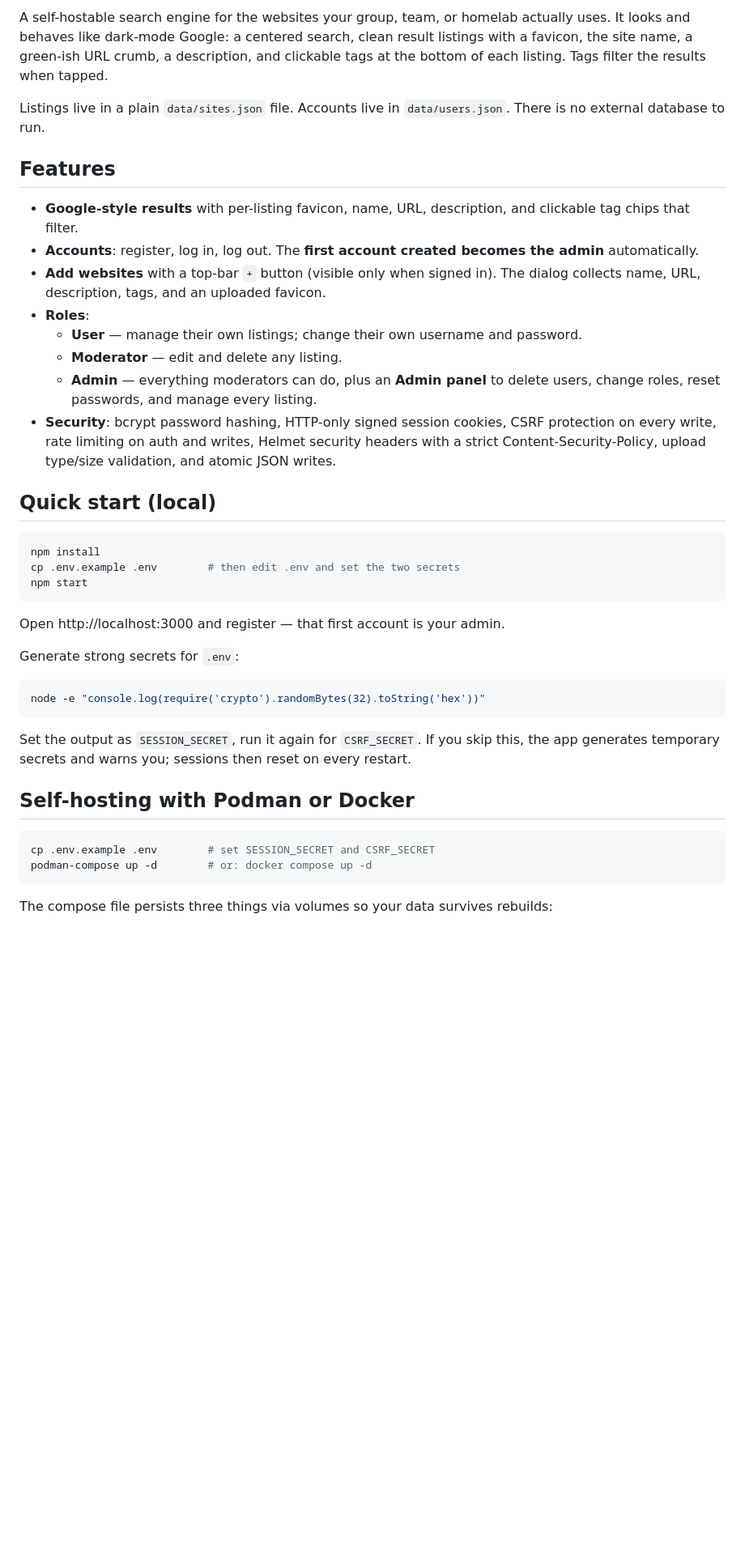
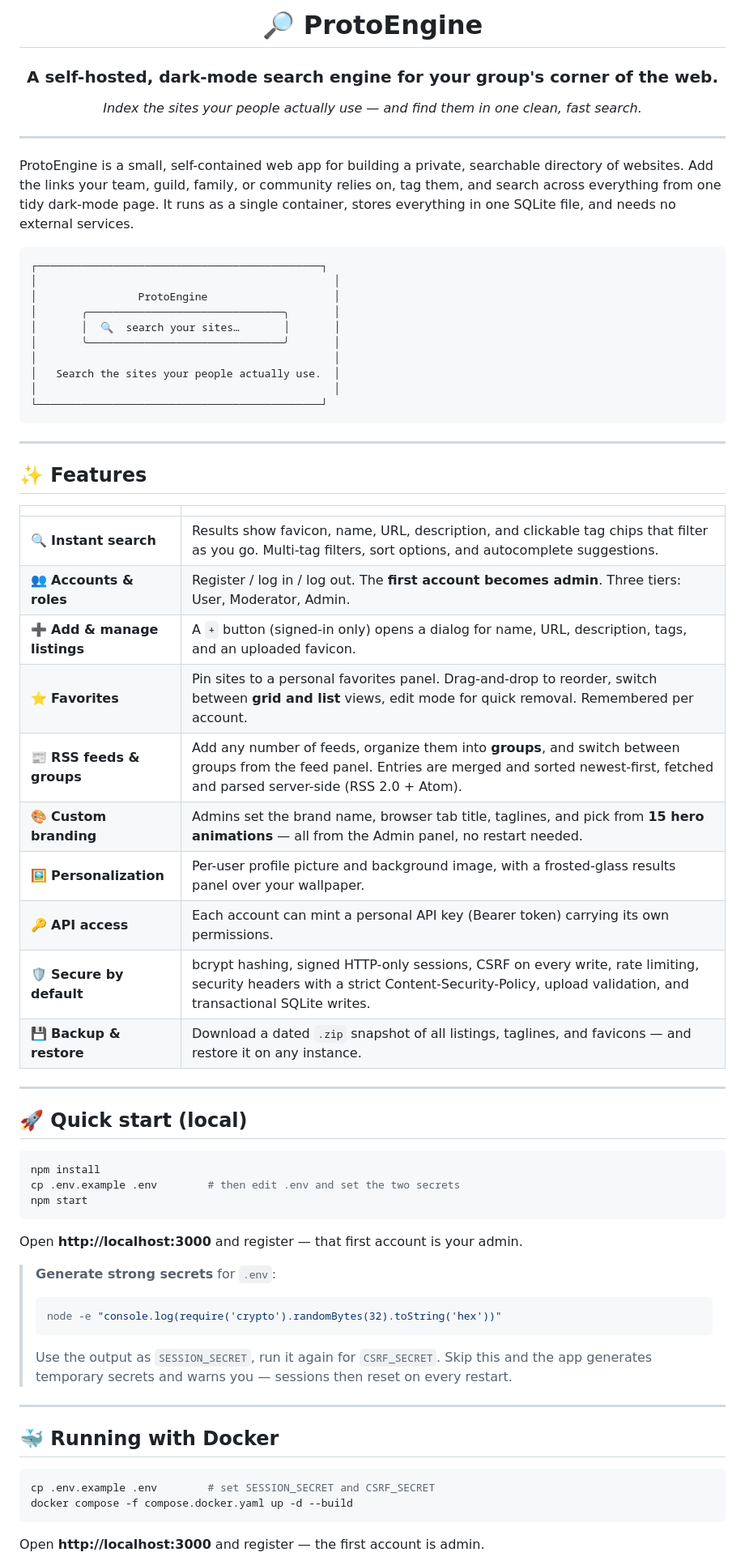
Before and after one commit to FrameEnder/ProtoEngine, a Markdown page: README.md, the part around one of its changes. Shown at 81% size. GitHub-like rendering; blank space fills up the shorter version.

````diff
--- a/README.md
+++ b/README.md
@@ -2,20 +2,53 @@
 
-A self-hostable search engine for the websites your group, team, or homelab actually uses. It looks and behaves like dark-mode Google: a centered search, clean result listings with a favicon, the site name, a green-ish URL crumb, a description, and clickable tags at the bottom of each listing. Tags filter the results when tapped.
+# 🔎 ProtoEngine
 
-Listings live in a plain `data/sites.json` file. Accounts live in `data/users.json`. There is no external database to run.
+### A self-hosted, dark-mode search engine for your group's corner of the web.
 
-## Features
+*Index the sites your people actually use — and find them in one clean, fast search.*
 
-- **Google-style results** with per-listing favicon, name, URL, description, and clickable tag chips that filter.
-- **Accounts**: register, log in, log out. The **first account created becomes the admin** automatically.
-- **Add websites** with a top-bar `+` button (visible only when signed in). The dialog collects name, URL, description, tags, and an uploaded favicon.
-- **Roles**:
-  - **User** — manage their own listings; change their own username and password.
-  - **Moderator** — edit and delete any listing.
-  - **Admin** — everything moderators can do, plus an **Admin panel** to delete users, change roles, reset passwords, and manage every listing.
-- **Security**: bcrypt password hashing, HTTP-only signed session cookies, CSRF protection on every write, rate limiting on auth and writes, Helmet security headers with a strict Content-Security-Policy, upload type/size validation, and atomic JSON writes.
+</div>
 
-## Quick start (local)
+---
+
+ProtoEngine is a small, self-contained web app for building a private,
+searchable directory of websites. Add the links your team, guild, family, or
+community relies on, tag them, and search across everything from one tidy
+dark-mode page. It runs as a single container, stores everything in one SQLite
+file, and needs no external services.
+
+```
+┌─────────────────────────────────────────────┐
+│                                               │
+│                ProtoEngine                    │
+│       ╭───────────────────────────────╮       │
+│       │  🔍  search your sites…       │       │
+│       ╰───────────────────────────────╯       │
+│                                               │
+│   Search the sites your people actually use.  │
+│                                               │
+└─────────────────────────────────────────────┘
+```
+
+---
+
+## ✨ Features
+
+| | |
+|---|---|
+| 🔍 **Instant search** | Results show favicon, name, URL, description, and clickable tag chips that filter as you go. Multi-tag filters, sort options, and autocomplete suggestions. |
+| 👥 **Accounts & roles** | Register / log in / log out. The **first account becomes admin**. Three tiers: User, Moderator, Admin. |
+| ➕ **Add & manage listings** | A `+` button (signed-in only) opens a dialog for name, URL, description, tags, and an uploaded favicon. |
+| ⭐ **Favorites** | Pin sites to a personal favorites panel. Drag-and-drop to reorder, switch between **grid and list** views, edit mode for quick removal. Remembered per account. |
+| 📰 **RSS feeds & groups** | Add any number of feeds, organize them into **groups**, and switch between groups from the feed panel. Entries are merged and sorted newest-first, fetched and parsed server-side (RSS 2.0 + Atom). |
+| 🎨 **Custom branding** | Admins set the brand name, browser tab title, taglines, and pick from **15 hero animations** — all from the Admin panel, no restart needed. |
+| 🖼️ **Personalization** | Per-user profile picture and background image, with a frosted-glass results panel over your wallpaper. |
+| 🔑 **API access** | Each account can mint a personal API key (Bearer token) carrying its own permissions. |
+| 🛡️ **Secure by default** | bcrypt hashing, signed HTTP-only sessions, CSRF on every write, rate limiting, security headers with a strict Content-Security-Policy, upload validation, and transactional SQLite writes. |
+| 💾 **Backup & restore** | Download a dated `.zip` snapshot of all listings, taglines, and favicons — and restore it on any instance. |
+
+---
+
+## 🚀 Quick start (local)
 
 ```bash
 npm install
@@ -23,22 +56,24 @@ cp .env.example .env        # then edit .env and set the two secrets
 npm start
 ```
 
-Open http://localhost:3000 and register — that first account is your admin.
+Open **http://localhost:3000** and register — that first account is your admin.
 
-Generate strong secrets for `.env`:
+> **Generate strong secrets** for `.env`:
+> ```bash
+> node -e "console.log(require('crypto').randomBytes(32).toString('hex'))"
+> ```
+> Use the output as `SESSION_SECRET`, run it again for `CSRF_SECRET`. Skip this
+> and the app generates temporary secrets and warns you — sessions then reset
+> on every restart.
 
-```bash
-node -e "console.log(require('crypto').randomBytes(32).toString('hex'))"
-```
+---
 
-Set the output as `SESSION_SECRET`, run it again for `CSRF_SECRET`. If you skip this, the app generates temporary secrets and warns you; sessions then reset on every restart.
-
-## Self-hosting with Podman or Docker
+## 🐳 Running with Docker
 
 ```bash
 cp .env.example .env        # set SESSION_SECRET and CSRF_SECRET
-podman-compose up -d        # or: docker compose up -d
+docker compose -f compose.docker.yaml up -d --build
 ```
 
-The compose file persists three things via volumes so your data survives rebuilds:
+Open **http://localhost:3000** and register — the first account is admin.
 
````
Also changed, not shown: other parts of README.md (+114 -93 lines).
